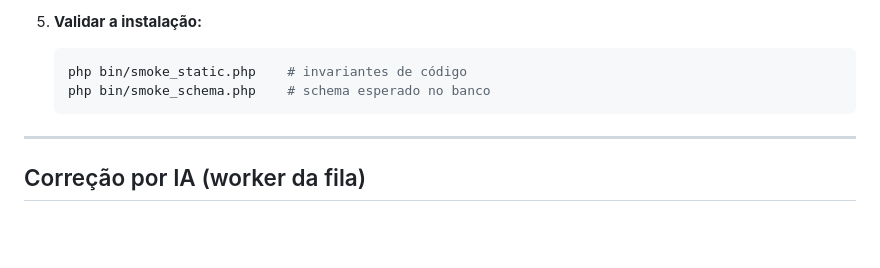
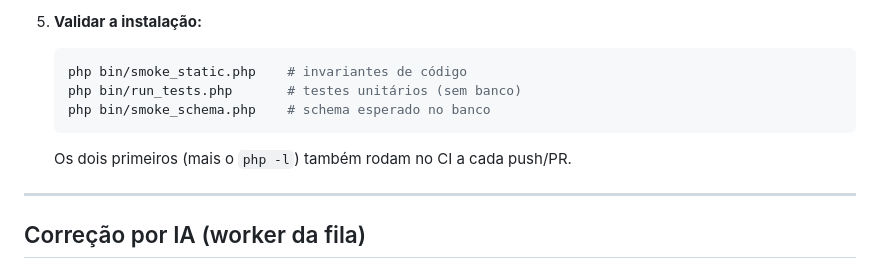
Before and after one commit to edvaroliveira/AlgoIA, a Markdown page: README.md, the part around one of its changes. Rendered like a GitHub page; blank space fills up the shorter version.

Commit message:
docs: badge do CI e run_tests no README
- Badge de status do workflow CI no topo.
- Passo de validacao inclui bin/run_tests.php e nota que lint+smoke+testes
  rodam no CI a cada push/PR.

Co-Authored-By: Claude Opus 4.8 <noreply@anthropic.com>

````diff
--- a/README.md
+++ b/README.md
@@ -104,8 +106,10 @@ Construída em **PHP puro** (sem framework, sem Composer), com um mini-framework
 5. **Validar a instalação:**
    ```bash
    php bin/smoke_static.php    # invariantes de código
+   php bin/run_tests.php       # testes unitários (sem banco)
    php bin/smoke_schema.php    # schema esperado no banco
    ```
+   Os dois primeiros (mais o `php -l`) também rodam no CI a cada push/PR.
 
 ---
 
````
Also changed, not shown: other parts of README.md (+2 -0 lines).
